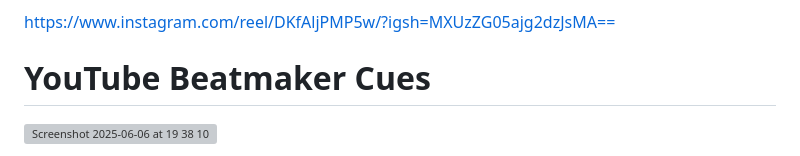
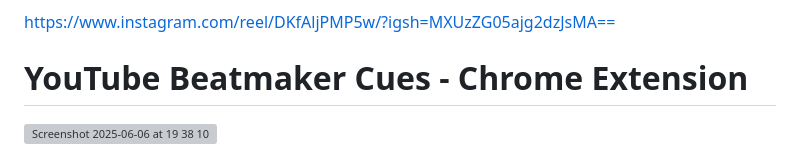
Before and after one commit to jrucho/YTbeatmakercues, a Markdown page: README.md, the part around the change. GitHub-like rendering; grey boxes are pictures that could not be loaded.

```diff
--- a/README.md
+++ b/README.md
@@ -10,7 +10,7 @@ built-in pack can be removed.
 
 https://www.instagram.com/reel/DKfAljPMP5w/?igsh=MXUzZG05ajg2dzJsMA==
 
-# YouTube Beatmaker Cues
+# YouTube Beatmaker Cues - Chrome Extension
 
 ![Screenshot 2025-06-06 at 19 38 10](https://github.com/user-attachments/assets/fc70d22d-c90a-4b66-9c4a-b66f001cdcc5)
 
```
